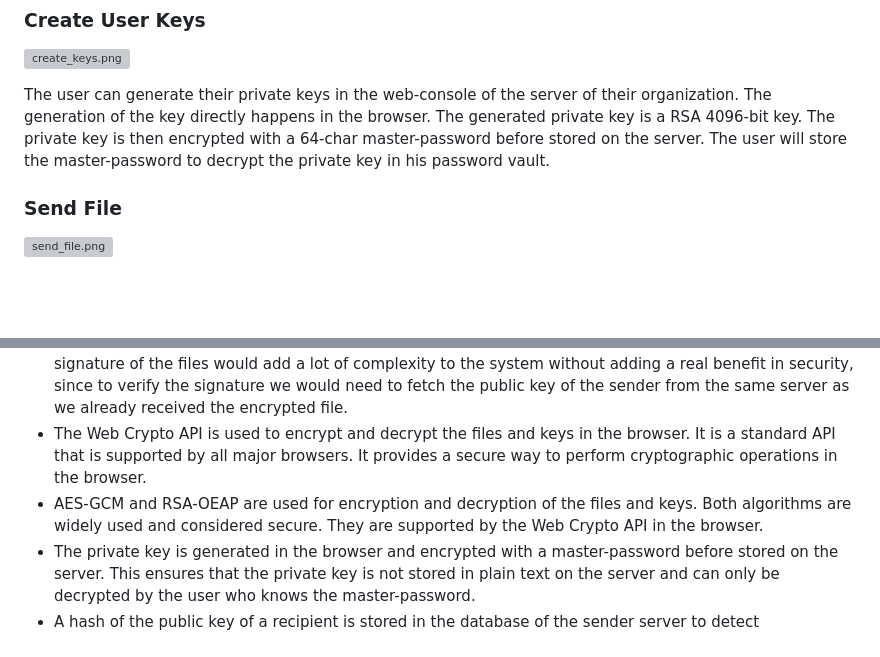
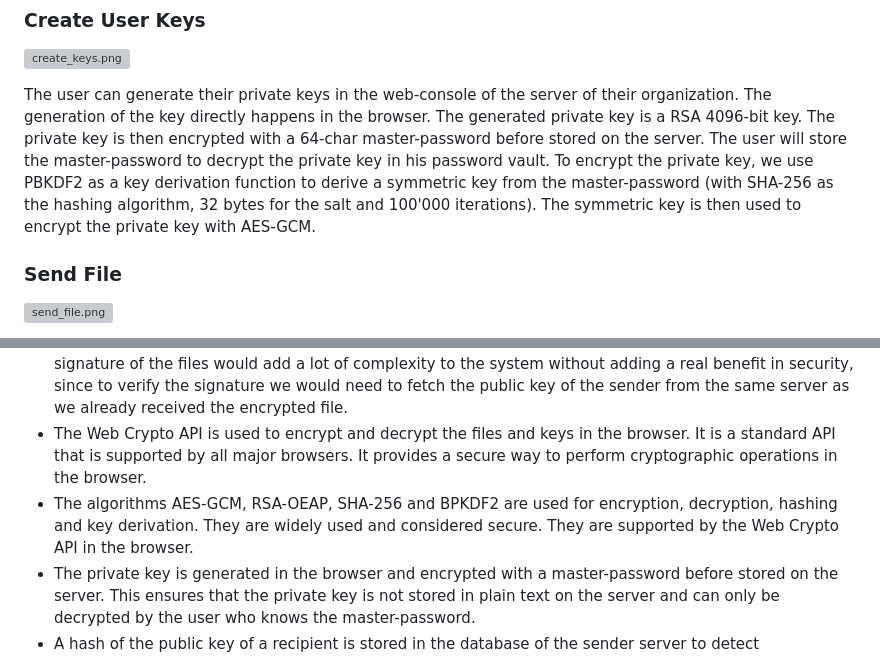
Before and after one commit to BananaTransfer/BananaTransfer, a Markdown page: documents/architecture.md, 2 parts joined by grey strips. GitHub-like rendering; blank space fills up the shorter version; grey boxes are pictures that could not be loaded.

Commit message:
adding info about kdf function for master password

```diff
--- a/documents/architecture.md
+++ b/documents/architecture.md
@@ -30,6 +30,7 @@ The private key generation and its , encryption and decryption of the files dire
 
 The user can generate their private keys in the web-console of the server of their organization. The generation of the key directly happens in the browser. The generated private key is a RSA 4096-bit key.
 The private key is then encrypted with a 64-char master-password before stored on the server. The user will store the master-password to decrypt the private key in his password vault.
+To encrypt the private key, we use PBKDF2 as a key derivation function to derive a symmetric key from the master-password (with SHA-256 as the hashing algorithm, 32 bytes for the salt and 100'000 iterations). The symmetric key is then used to encrypt the private key with AES-GCM.
 
 ### Send File
 
@@ -57,6 +58,6 @@ With the decrypted symmetric key the browser then decrypts the file itself (usin
 
 * AES-GCM ensures the authenticity and integrity of the encrypted file and the content. We choose that a file share isn't additionally signed by the sender user with a asymmetric private key. To implement a signature of the transfer, every user would need an an additional key pair to sign the files they send, since it is not a best practice to use the same key pairs for encryption and signing. An asymmetric signature of the files would add a lot of complexity to the system without adding a real benefit in security, since to verify the signature we would need to fetch the public key of the sender from the same server as we already received the encrypted file.
 * The Web Crypto API is used to encrypt and decrypt the files and keys in the browser. It is a standard API that is supported by all major browsers. It provides a secure way to perform cryptographic operations in the browser.
-* AES-GCM and RSA-OEAP are used for encryption and decryption of the files and keys. Both algorithms are widely used and considered secure. They are supported by the Web Crypto API in the browser.
+* The algorithms AES-GCM, RSA-OEAP, SHA-256 and BPKDF2 are used for encryption, decryption, hashing and key derivation. They are widely used and considered secure. They are supported by the Web Crypto API in the browser.
 * The private key is generated in the browser and encrypted with a master-password before stored on the server. This ensures that the private key is not stored in plain text on the server and can only be decrypted by the user who knows the master-password.
 * A hash of the public key of a recipient is stored in the database of the sender server to detect modifications of the public key of the recipient and to remember the recipients of a user.
```
